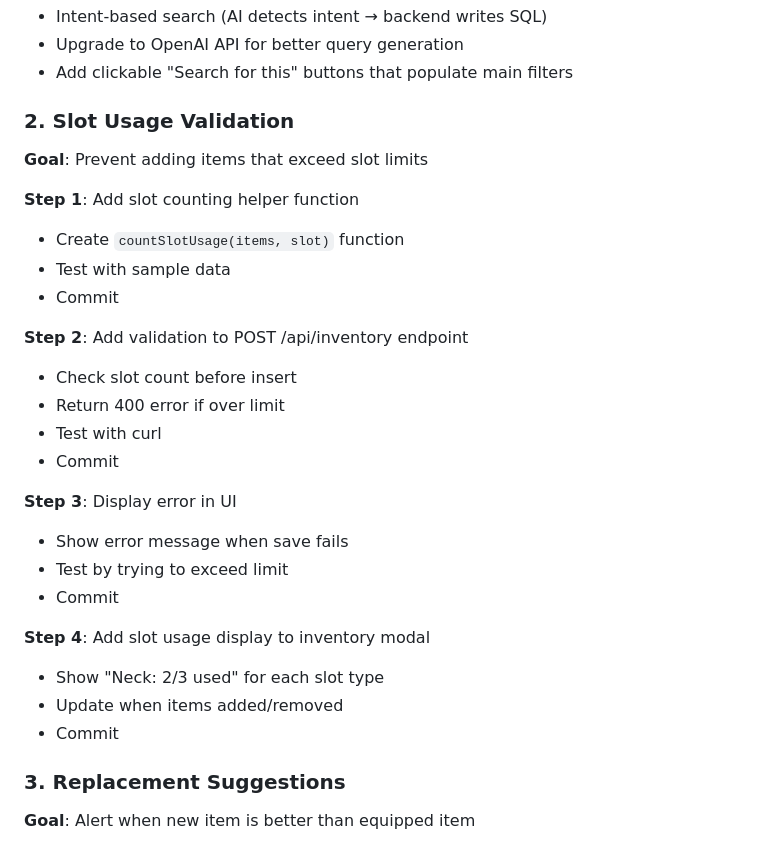
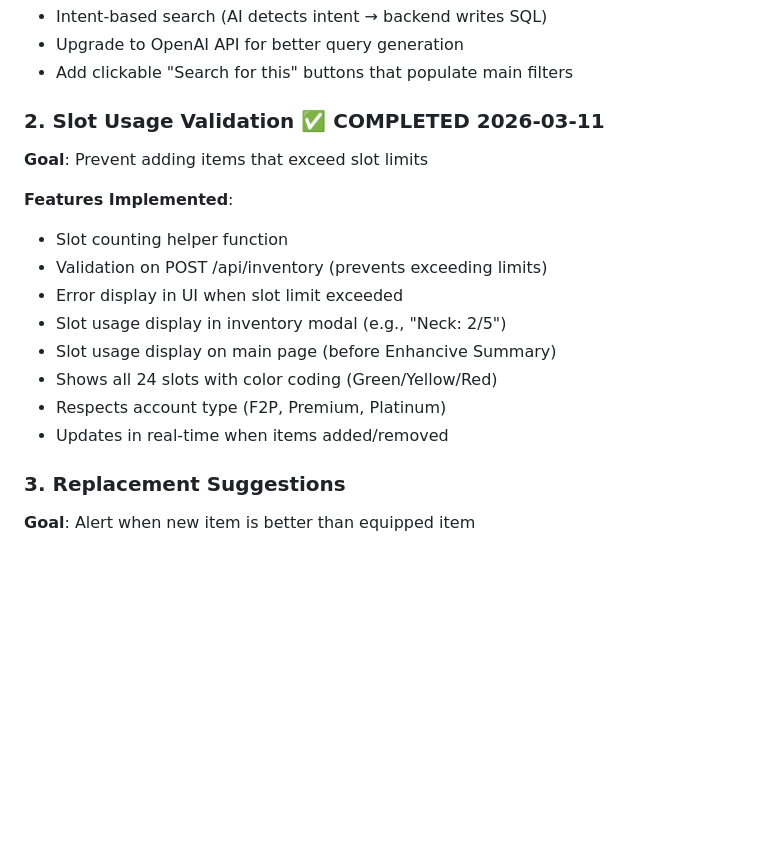
Before and after one commit to Buckwheet/GS4-EnhanciveShopper, a Markdown page: PROJECT_STEERING.md, the part around the change. Drawn GitHub-style; blank space fills up the shorter version.

Commit message:
Mark slot usage validation as completed

```diff
--- a/PROJECT_STEERING.md
+++ b/PROJECT_STEERING.md
@@ -190,29 +190,18 @@ GS4 Enhancive Shopper - A multi-user web application that monitors GemStone IV p
 - Upgrade to OpenAI API for better query generation
 - Add clickable "Search for this" buttons that populate main filters
 
-### 2. Slot Usage Validation
+### 2. Slot Usage Validation ✅ COMPLETED 2026-03-11
 **Goal**: Prevent adding items that exceed slot limits
 
-**Step 1**: Add slot counting helper function
-- Create `countSlotUsage(items, slot)` function
-- Test with sample data
-- Commit
-
-**Step 2**: Add validation to POST /api/inventory endpoint
-- Check slot count before insert
-- Return 400 error if over limit
-- Test with curl
-- Commit
-
-**Step 3**: Display error in UI
-- Show error message when save fails
-- Test by trying to exceed limit
-- Commit
-
-**Step 4**: Add slot usage display to inventory modal
-- Show "Neck: 2/3 used" for each slot type
-- Update when items added/removed
-- Commit
+**Features Implemented**:
+- Slot counting helper function
+- Validation on POST /api/inventory (prevents exceeding limits)
+- Error display in UI when slot limit exceeded
+- Slot usage display in inventory modal (e.g., "Neck: 2/5")
+- Slot usage display on main page (before Enhancive Summary)
+- Shows all 24 slots with color coding (Green/Yellow/Red)
+- Respects account type (F2P, Premium, Platinum)
+- Updates in real-time when items added/removed
 
 ### 3. Replacement Suggestions
 **Goal**: Alert when new item is better than equipped item
```
